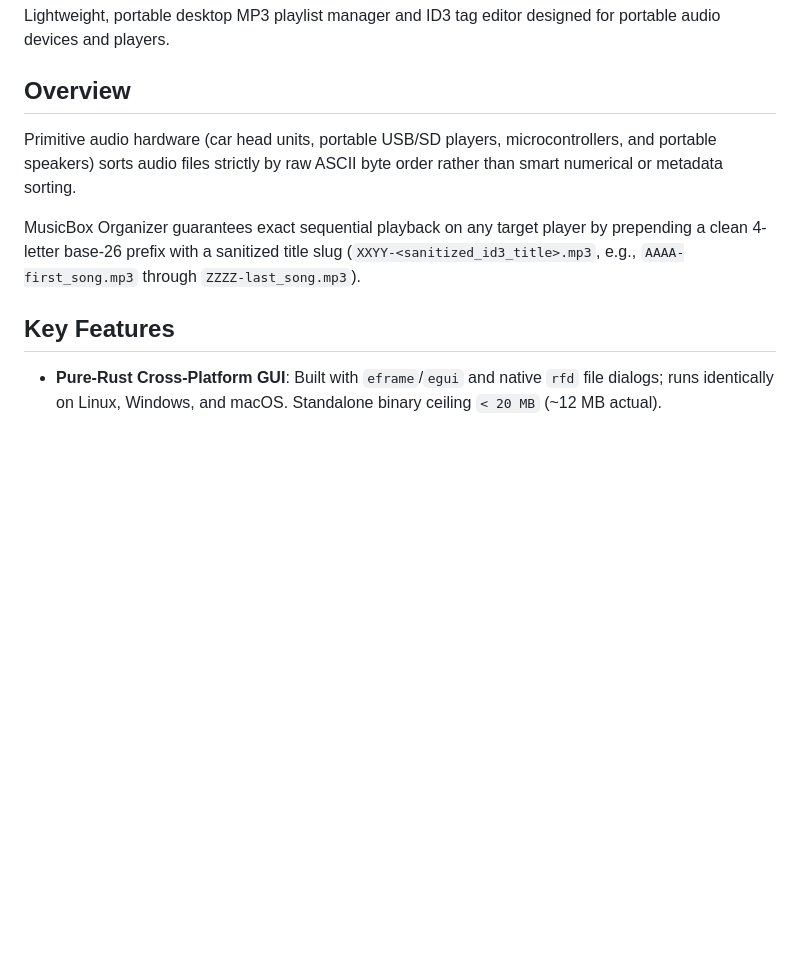
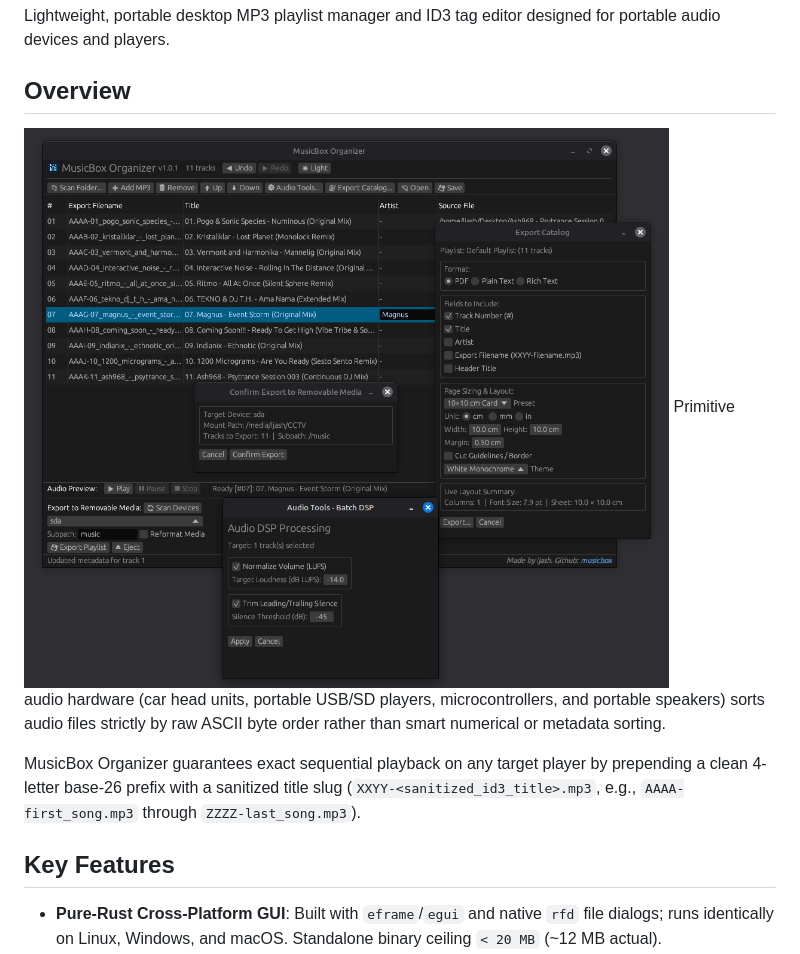
Before and after one commit to ijash/musicbox-organizer, a Markdown page: README.md, the part around the change. GitHub-like rendering; pictures changed too: assets/img/screenshot/musicbox-screenshot-overview-linux.png (added); blank space fills up the shorter version.

Commit message:
chore(assets): add overview screenshot to README

```diff
--- a/README.md
+++ b/README.md
@@ -8,6 +8,7 @@ Lightweight, portable desktop MP3 playlist manager and ID3 tag editor designed f
 
 ## Overview
 
+![Musicbox Organizer](./assets/img/screenshot/musicbox-screenshot-overview-linux.png "Overview of Musicbox Organizer App")
 Primitive audio hardware (car head units, portable USB/SD players, microcontrollers, and portable speakers) sorts audio files strictly by raw ASCII byte order rather than smart numerical or metadata sorting.
 
 MusicBox Organizer guarantees exact sequential playback on any target player by prepending a clean 4-letter base-26 prefix with a sanitized title slug (`XXYY-<sanitized_id3_title>.mp3`, e.g., `AAAA-first_song.mp3` through `ZZZZ-last_song.mp3`).
```
